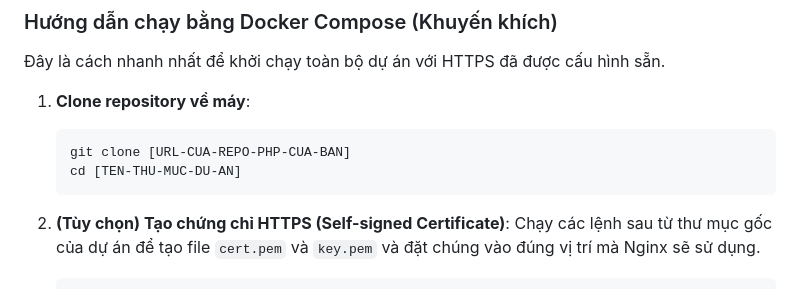
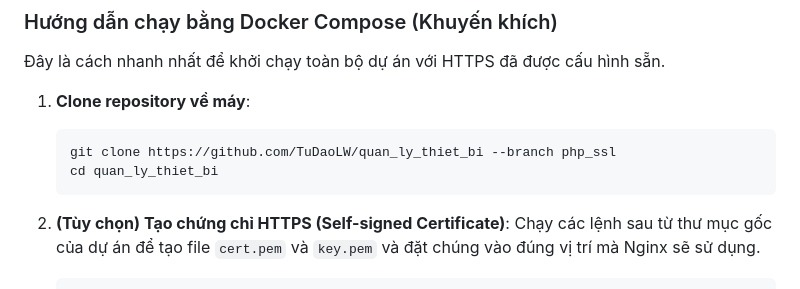
Before and after one commit to TuDaoLW/quan_ly_thiet_bi, a Markdown page: readme.md, the part around the change. Drawn GitHub-style.

Commit message:
Update clone instructions in README

````diff
--- a/readme.md
+++ b/readme.md
@@ -36,8 +36,8 @@
 1.  **Clone repository về máy**:
 
     ```bash
-    git clone [URL-CUA-REPO-PHP-CUA-BAN]
-    cd [TEN-THU-MUC-DU-AN]
+    git clone https://github.com/TuDaoLW/quan_ly_thiet_bi --branch php_ssl
+    cd quan_ly_thiet_bi
     ```
 
 2.  **(Tùy chọn) Tạo chứng chỉ HTTPS (Self-signed Certificate)**:
````
